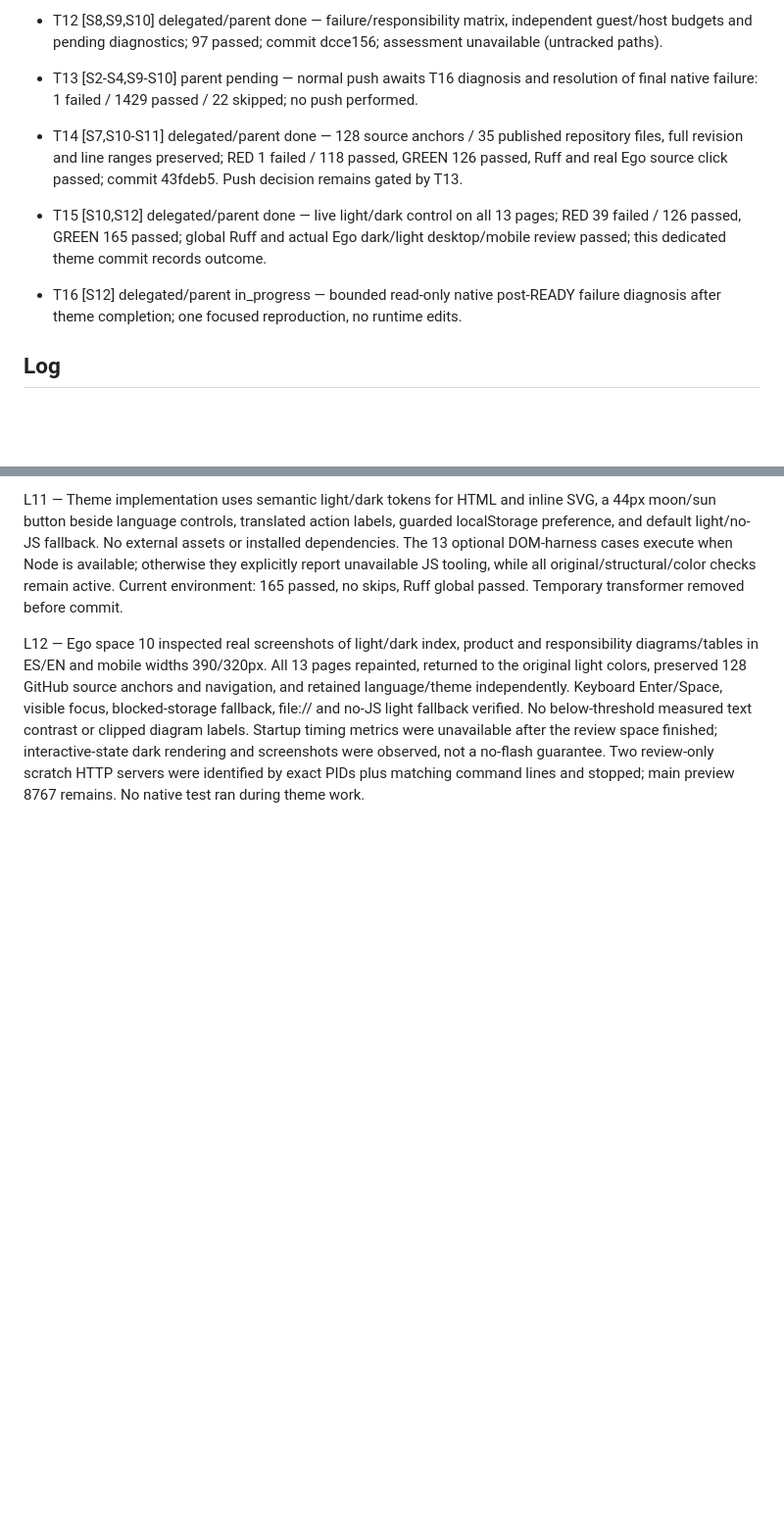
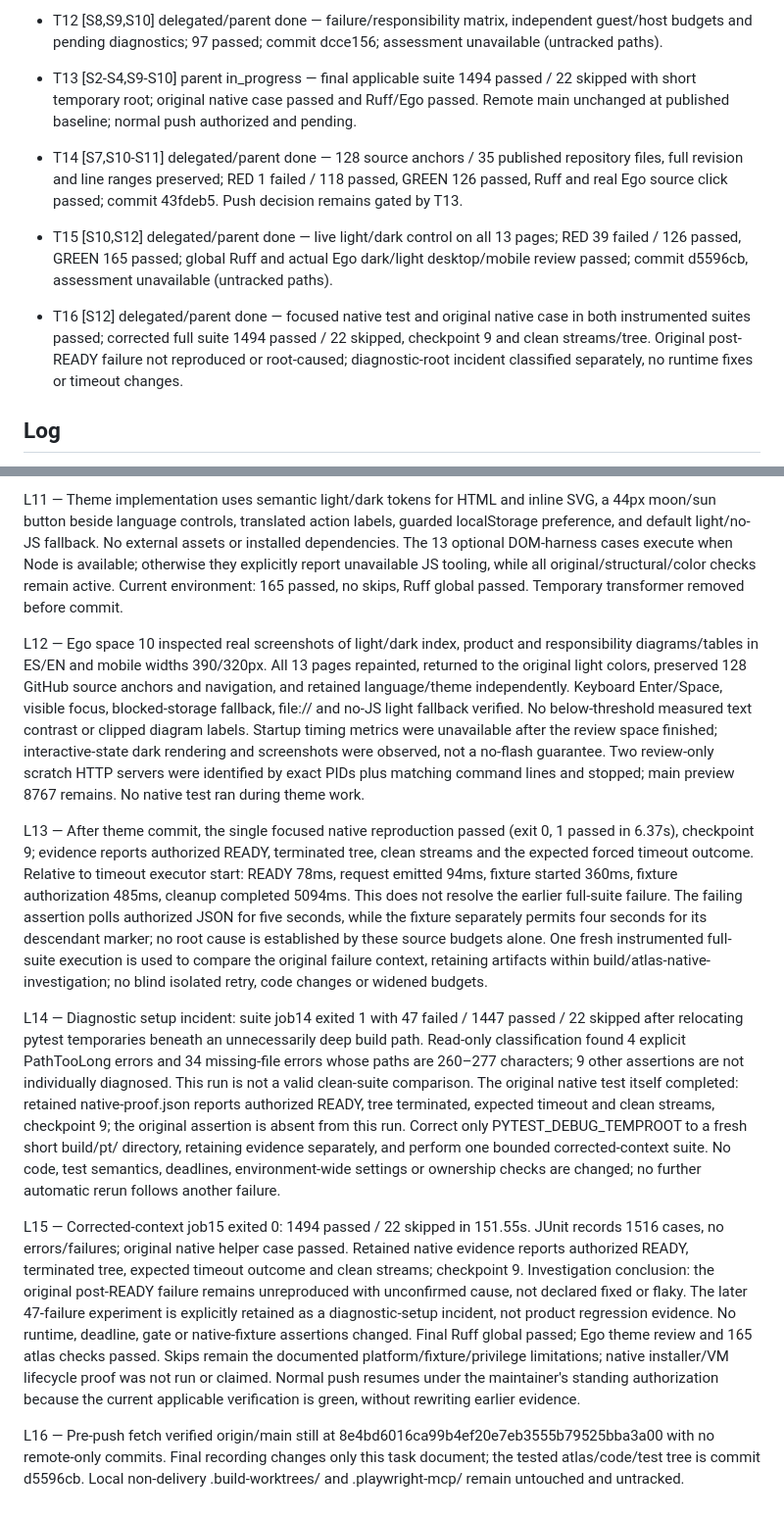
Before and after one commit to dnieblesdev/yasb-limitora, a Markdown page: odd/tasks/bilingual-architecture-atlas.md, 2 parts joined by grey strips. Shown at 98% size. GitHub-like rendering; blank space fills up the shorter version.

Commit message:
docs(atlas): record bounded native proof investigation

```diff
--- a/odd/tasks/bilingual-architecture-atlas.md
+++ b/odd/tasks/bilingual-architecture-atlas.md
@@ -32,11 +32,11 @@ Checks: `.venv/Scripts/python.exe -m pytest -q --strict-markers tests/test_diagr
 - T10 [S6,S9,S10] delegated/parent done — 13-resource ownership/retention/recovery matrix, 82 passed; commit 3b70204; assessment unavailable (untracked paths).
 - T11 [S7,S9,S10] delegated/parent done — 19 invariants, 14 AST-validated test node references, 5 explicit gaps and no embedded execution claims; 90 passed; commit 2fb5963; assessment unavailable (untracked paths).
 - T12 [S8,S9,S10] delegated/parent done — failure/responsibility matrix, independent guest/host budgets and pending diagnostics; 97 passed; commit dcce156; assessment unavailable (untracked paths).
-- T13 [S2-S4,S9-S10] parent pending — normal push awaits T16 diagnosis and resolution of final native failure: 1 failed / 1429 passed / 22 skipped; no push performed.
+- T13 [S2-S4,S9-S10] parent in_progress — final applicable suite 1494 passed / 22 skipped with short temporary root; original native case passed and Ruff/Ego passed. Remote main unchanged at published baseline; normal push authorized and pending.
 
 - T14 [S7,S10-S11] delegated/parent done — 128 source anchors / 35 published repository files, full revision and line ranges preserved; RED 1 failed / 118 passed, GREEN 126 passed, Ruff and real Ego source click passed; commit 43fdeb5. Push decision remains gated by T13.
-- T15 [S10,S12] delegated/parent done — live light/dark control on all 13 pages; RED 39 failed / 126 passed, GREEN 165 passed; global Ruff and actual Ego dark/light desktop/mobile review passed; this dedicated theme commit records outcome.
-- T16 [S12] delegated/parent in_progress — bounded read-only native post-READY failure diagnosis after theme completion; one focused reproduction, no runtime edits.
+- T15 [S10,S12] delegated/parent done — live light/dark control on all 13 pages; RED 39 failed / 126 passed, GREEN 165 passed; global Ruff and actual Ego dark/light desktop/mobile review passed; commit d5596cb, assessment unavailable (untracked paths).
+- T16 [S12] delegated/parent done — focused native test and original native case in both instrumented suites passed; corrected full suite 1494 passed / 22 skipped, checkpoint 9 and clean streams/tree. Original post-READY failure not reproduced or root-caused; diagnostic-root incident classified separately, no runtime fixes or timeout changes.
 
 ## Log
 
@@ -63,3 +63,11 @@ L10 — Maintainer: "vamos a hacer 2 cosas un nuevo commit con el tema oscuro. l
 L11 — Theme implementation uses semantic light/dark tokens for HTML and inline SVG, a 44px moon/sun button beside language controls, translated action labels, guarded localStorage preference, and default light/no-JS fallback. No external assets or installed dependencies. The 13 optional DOM-harness cases execute when Node is available; otherwise they explicitly report unavailable JS tooling, while all original/structural/color checks remain active. Current environment: 165 passed, no skips, Ruff global passed. Temporary transformer removed before commit.
 
 L12 — Ego space 10 inspected real screenshots of light/dark index, product and responsibility diagrams/tables in ES/EN and mobile widths 390/320px. All 13 pages repainted, returned to the original light colors, preserved 128 GitHub source anchors and navigation, and retained language/theme independently. Keyboard Enter/Space, visible focus, blocked-storage fallback, file:// and no-JS light fallback verified. No below-threshold measured text contrast or clipped diagram labels. Startup timing metrics were unavailable after the review space finished; interactive-state dark rendering and screenshots were observed, not a no-flash guarantee. Two review-only scratch HTTP servers were identified by exact PIDs plus matching command lines and stopped; main preview 8767 remains. No native test ran during theme work.
+
+L13 — After theme commit, the single focused native reproduction passed (exit 0, 1 passed in 6.37s), checkpoint 9; evidence reports authorized READY, terminated tree, clean streams and the expected forced timeout outcome. Relative to timeout executor start: READY 78ms, request emitted 94ms, fixture started 360ms, fixture authorization 485ms, cleanup completed 5094ms. This does not resolve the earlier full-suite failure. The failing assertion polls authorized JSON for five seconds, while the fixture separately permits four seconds for its descendant marker; no root cause is established by these source budgets alone. One fresh instrumented full-suite execution is used to compare the original failure context, retaining artifacts within build/atlas-native-investigation; no blind isolated retry, code changes or widened budgets.
+
+L14 — Diagnostic setup incident: suite job14 exited 1 with 47 failed / 1447 passed / 22 skipped after relocating pytest temporaries beneath an unnecessarily deep build path. Read-only classification found 4 explicit PathTooLong errors and 34 missing-file errors whose paths are 260–277 characters; 9 other assertions are not individually diagnosed. This run is not a valid clean-suite comparison. The original native test itself completed: retained native-proof.json reports authorized READY, tree terminated, expected timeout and clean streams, checkpoint 9; the original assertion is absent from this run. Correct only PYTEST_DEBUG_TEMPROOT to a fresh short build/pt/<token> directory, retaining evidence separately, and perform one bounded corrected-context suite. No code, test semantics, deadlines, environment-wide settings or ownership checks are changed; no further automatic rerun follows another failure.
+
+L15 — Corrected-context job15 exited 0: 1494 passed / 22 skipped in 151.55s. JUnit records 1516 cases, no errors/failures; original native helper case passed. Retained native evidence reports authorized READY, terminated tree, expected timeout outcome and clean streams; checkpoint 9. Investigation conclusion: the original post-READY failure remains unreproduced with unconfirmed cause, not declared fixed or flaky. The later 47-failure experiment is explicitly retained as a diagnostic-setup incident, not product regression evidence. No runtime, deadline, gate or native-fixture assertions changed. Final Ruff global passed; Ego theme review and 165 atlas checks passed. Skips remain the documented platform/fixture/privilege limitations; native installer/VM lifecycle proof was not run or claimed. Normal push resumes under the maintainer's standing authorization because the current applicable verification is green, without rewriting earlier evidence.
+
+L16 — Pre-push fetch verified origin/main still at 8e4bd6016ca99b4ef20e7eb3555b79525bba3a00 with no remote-only commits. Final recording changes only this task document; the tested atlas/code/test tree is commit d5596cb. Local non-delivery .build-worktrees/ and .playwright-mcp/ remain untouched and untracked.
```
